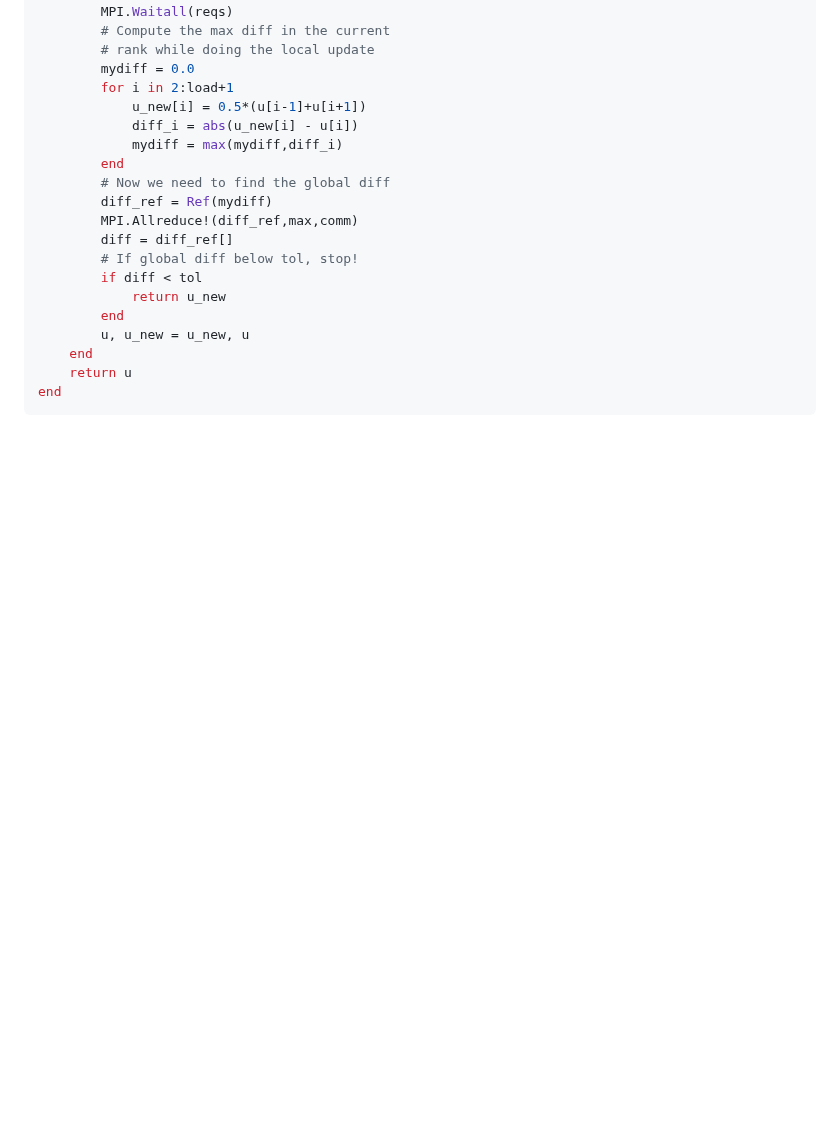
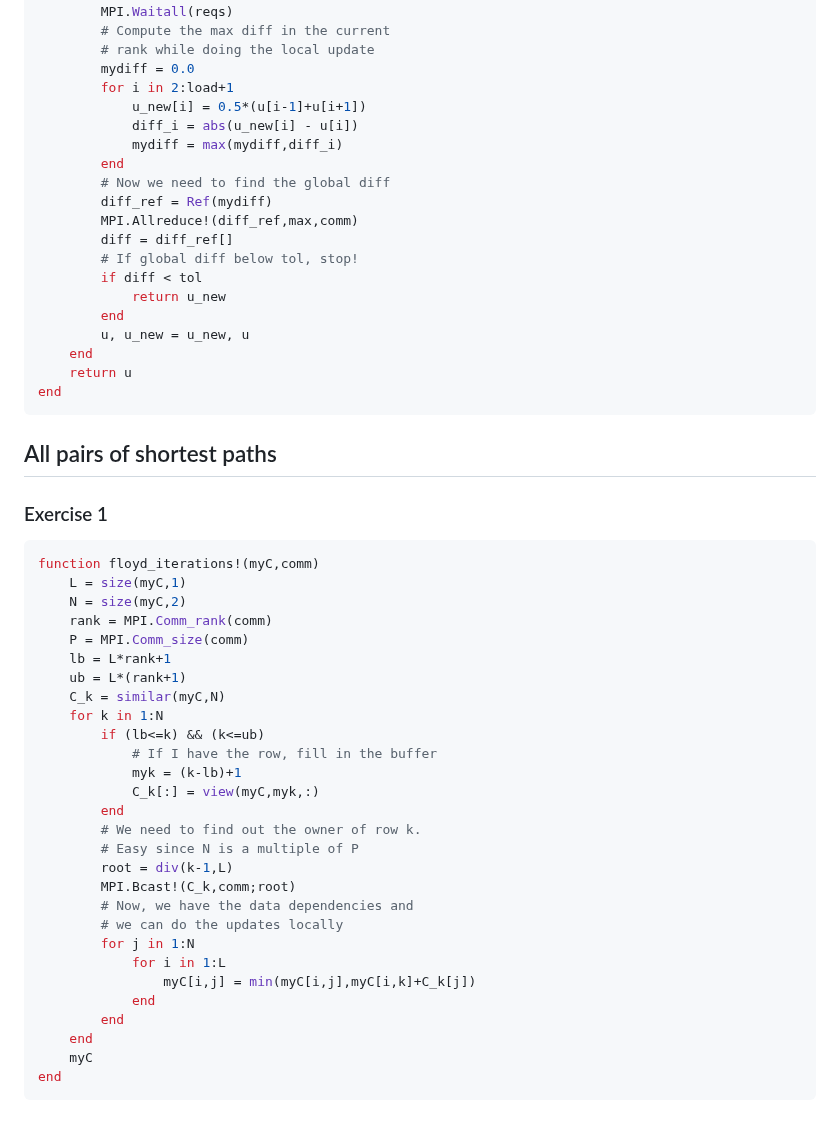
Before and after one commit to fverdugo/XM_40017, a Markdown page: docs/src/solutions_for_all_notebooks.md, the part around the change. Rendered like a GitHub page; blank space fills up the shorter version.

Commit message:
Added solution for ASP exercise

````diff
--- a/docs/src/solutions_for_all_notebooks.md
+++ b/docs/src/solutions_for_all_notebooks.md
@@ -394,3 +394,38 @@ function jacobi_mpi(n,niters,tol,comm) # new tol arg
     return u
 end
 ```
+
+## All pairs of shortest paths
+
+### Exercise 1
+
+```julia
+function floyd_iterations!(myC,comm)
+    L = size(myC,1)
+    N = size(myC,2)
+    rank = MPI.Comm_rank(comm)
+    P = MPI.Comm_size(comm)
+    lb = L*rank+1
+    ub = L*(rank+1)
+    C_k = similar(myC,N)
+    for k in 1:N
+        if (lb<=k) && (k<=ub)
+            # If I have the row, fill in the buffer
+            myk = (k-lb)+1
+            C_k[:] = view(myC,myk,:)
+        end
+        # We need to find out the owner of row k.
+        # Easy since N is a multiple of P
+        root = div(k-1,L)
+        MPI.Bcast!(C_k,comm;root)
+        # Now, we have the data dependencies and
+        # we can do the updates locally
+        for j in 1:N
+            for i in 1:L
+                myC[i,j] = min(myC[i,j],myC[i,k]+C_k[j])
+            end
+        end
+    end
+    myC
+end
+```
````
